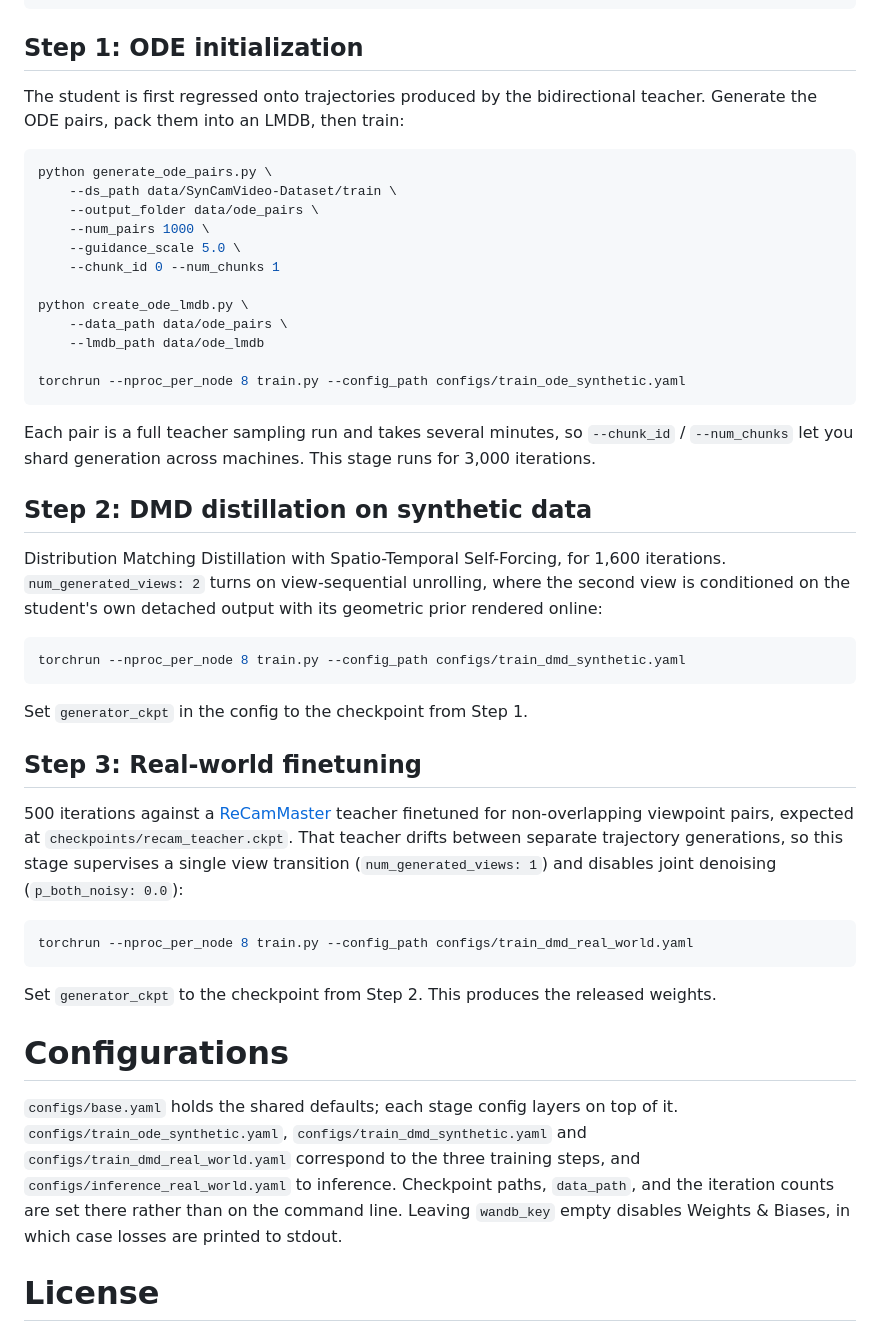
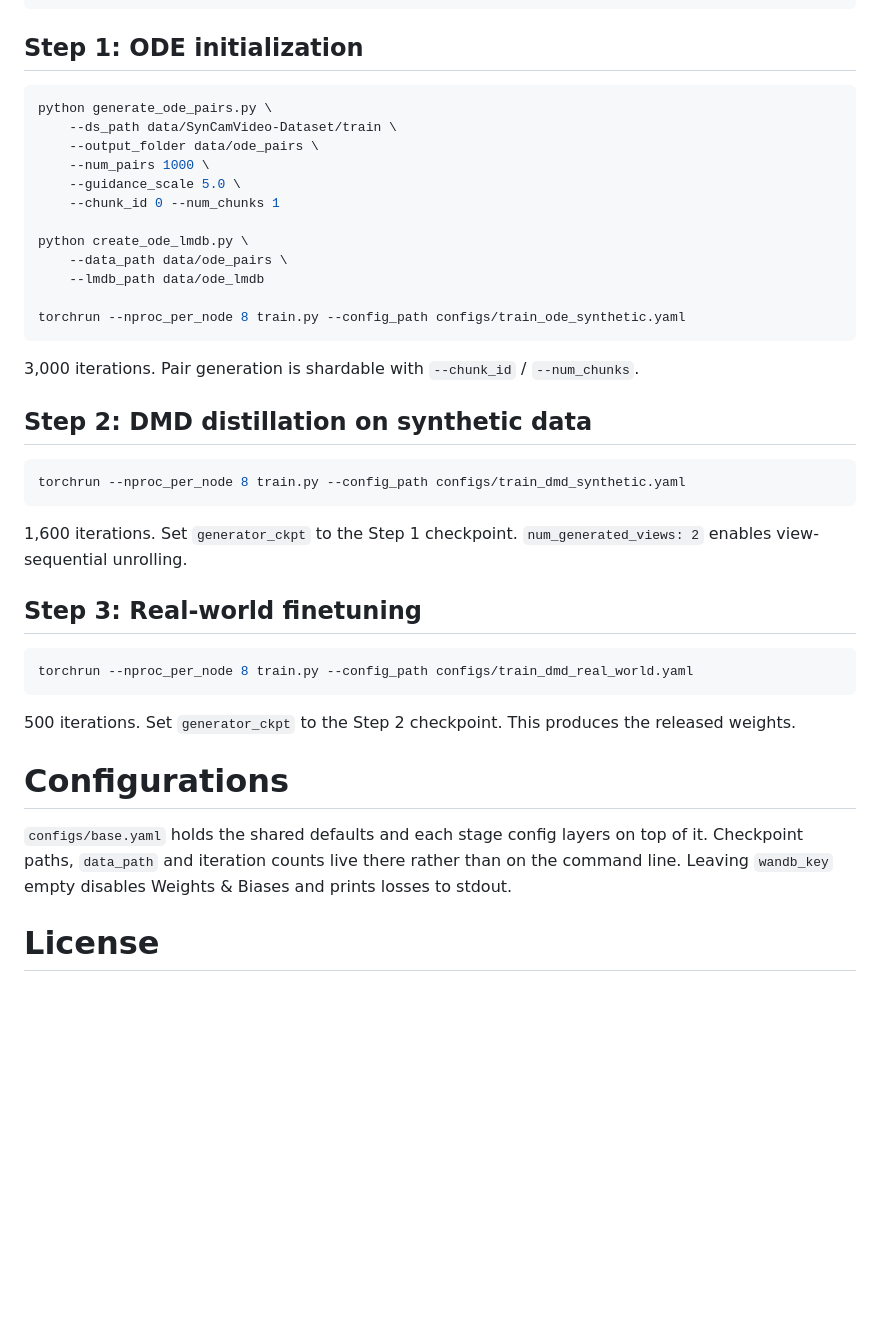
Before and after one commit to galfiebelman/mv-forcing, a Markdown page: README.md, the part around one of its changes. GitHub-like rendering; blank space fills up the shorter version.

````diff
--- a/README.md
+++ b/README.md
@@ -174,8 +136,6 @@ python create_real_world_lmdb.py \
 
 ## Step 1: ODE initialization
 
-The student is first regressed onto trajectories produced by the bidirectional teacher.
-Generate the ODE pairs, pack them into an LMDB, then train:
 ```bash
 python generate_ode_pairs.py \
     --ds_path data/SynCamVideo-Dataset/train \
@@ -190,43 +150,31 @@ python create_ode_lmdb.py \
 
 torchrun --nproc_per_node 8 train.py --config_path configs/train_ode_synthetic.yaml
 ```
-Each pair is a full teacher sampling run and takes several minutes, so `--chunk_id` /
-`--num_chunks` let you shard generation across machines. This stage runs for 3,000
-iterations.
+3,000 iterations. Pair generation is shardable with `--chunk_id` / `--num_chunks`.
 
 ## Step 2: DMD distillation on synthetic data
 
-Distribution Matching Distillation with Spatio-Temporal Self-Forcing, for 1,600
-iterations. `num_generated_views: 2` turns on view-sequential unrolling, where the second
-view is conditioned on the student's own detached output with its geometric prior
-rendered online:
 ```bash
 torchrun --nproc_per_node 8 train.py --config_path configs/train_dmd_synthetic.yaml
 ```
-Set `generator_ckpt` in the config to the checkpoint from Step 1.
+1,600 iterations. Set `generator_ckpt` to the Step 1 checkpoint. `num_generated_views: 2`
+enables view-sequential unrolling.
 
 ## Step 3: Real-world finetuning
 
-500 iterations against a [ReCamMaster](https://github.com/KwaiVGI/ReCamMaster) teacher
-finetuned for non-overlapping viewpoint pairs, expected at
-`checkpoints/recam_teacher.ckpt`. That teacher drifts between separate
-trajectory generations, so this stage supervises a single view transition
-(`num_generated_views: 1`) and disables joint denoising (`p_both_noisy: 0.0`):
 ```bash
 torchrun --nproc_per_node 8 train.py --config_path configs/train_dmd_real_world.yaml
 ```
-Set `generator_ckpt` to the checkpoint from Step 2. This produces the released weights.
+500 iterations. Set `generator_ckpt` to the Step 2 checkpoint. This produces the released
+weights.
 
 </br>
 
 # Configurations
 
-`configs/base.yaml` holds the shared defaults; each stage config layers on top of it.
-`configs/train_ode_synthetic.yaml`, `configs/train_dmd_synthetic.yaml` and
-`configs/train_dmd_real_world.yaml` correspond to the three training steps, and
-`configs/inference_real_world.yaml` to inference. Checkpoint paths, `data_path`, and the
-iteration counts are set there rather than on the command line. Leaving `wandb_key` empty
-disables Weights & Biases, in which case losses are printed to stdout.
+`configs/base.yaml` holds the shared defaults and each stage config layers on top of it.
+Checkpoint paths, `data_path` and iteration counts live there rather than on the command
+line. Leaving `wandb_key` empty disables Weights & Biases and prints losses to stdout.
 
 </br>
 
````
Also changed, not shown: other parts of README.md (+16 -54 lines).
